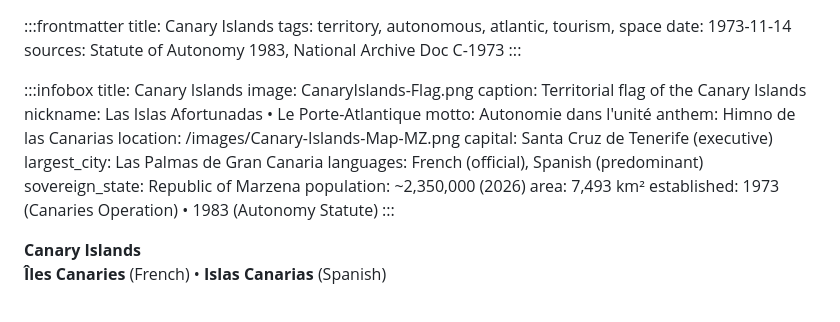
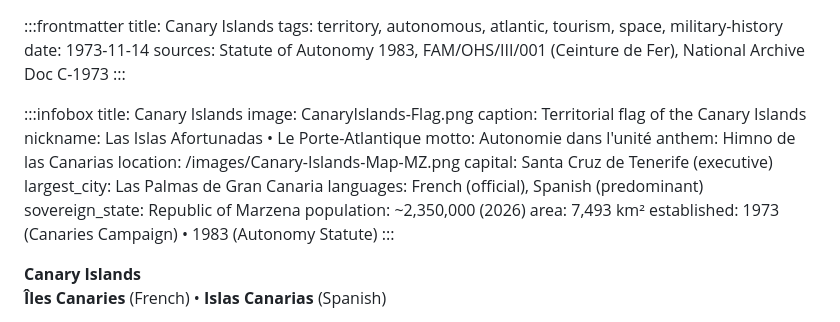
Before and after one commit to helpimnotdmv/Marzenapedia, a Markdown page: articles/canary-islands.md, the part around one of its changes. Rendered like a GitHub page.

```diff
--- a/articles/canary-islands.md
+++ b/articles/canary-islands.md
@@ -1,8 +1,8 @@
 :::frontmatter
 title: Canary Islands
-tags: territory, autonomous, atlantic, tourism, space
+tags: territory, autonomous, atlantic, tourism, space, military-history
 date: 1973-11-14
-sources: Statute of Autonomy 1983, National Archive Doc C-1973
+sources: Statute of Autonomy 1983, FAM/OHS/III/001 (Ceinture de Fer), National Archive Doc C-1973
 :::
 
 :::infobox
@@ -19,7 +19,7 @@ languages: French (official), Spanish (predominant)
 sovereign_state: Republic of Marzena
 population: ~2,350,000 (2026)
 area: 7,493 km²
-established: 1973 (Canaries Operation) • 1983 (Autonomy Statute)
+established: 1973 (Canaries Campaign) • 1983 (Autonomy Statute)
 :::
 
 **Canary Islands**
```
Also changed, not shown: other parts of articles/canary-islands.md (+26 -17 lines).
